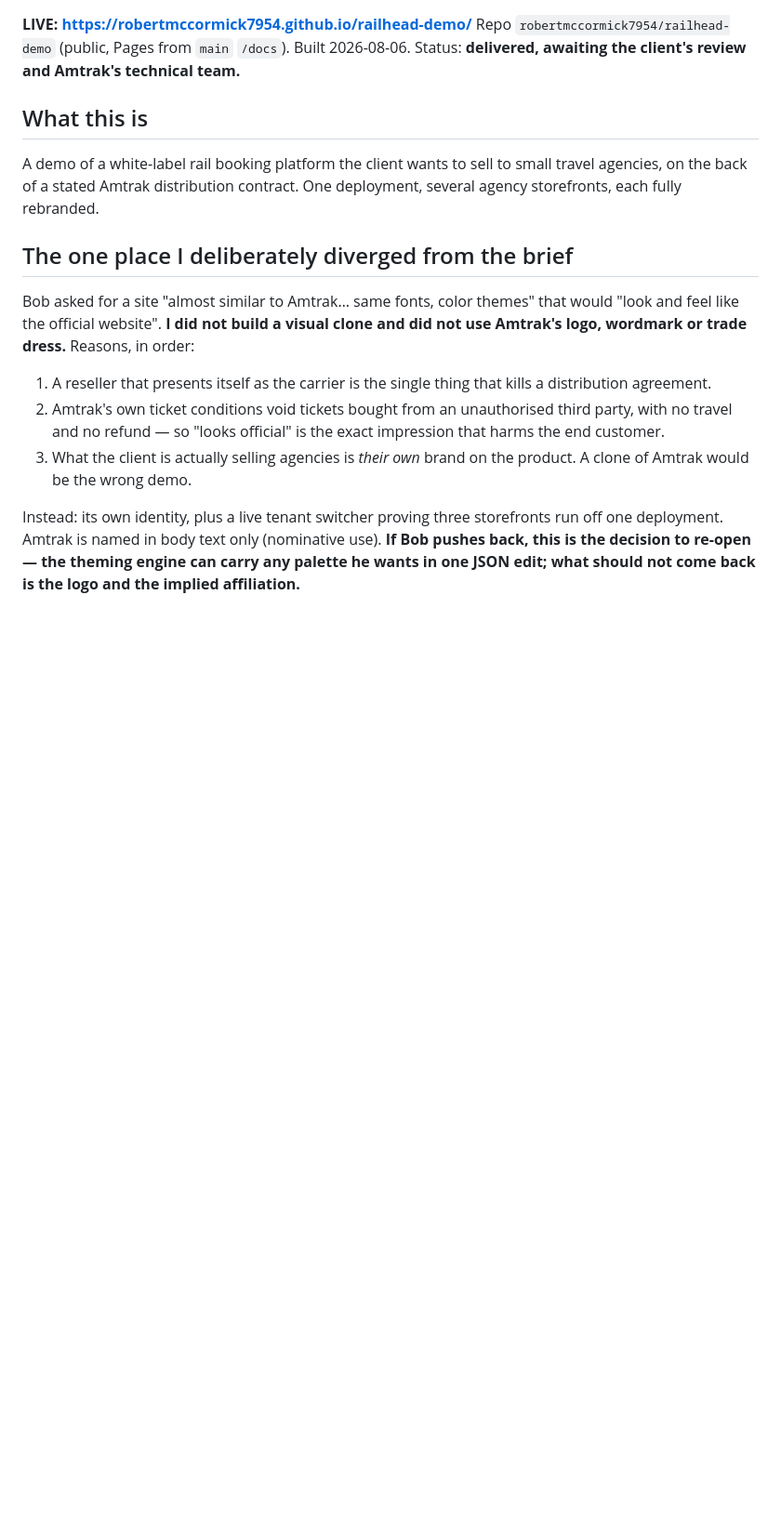
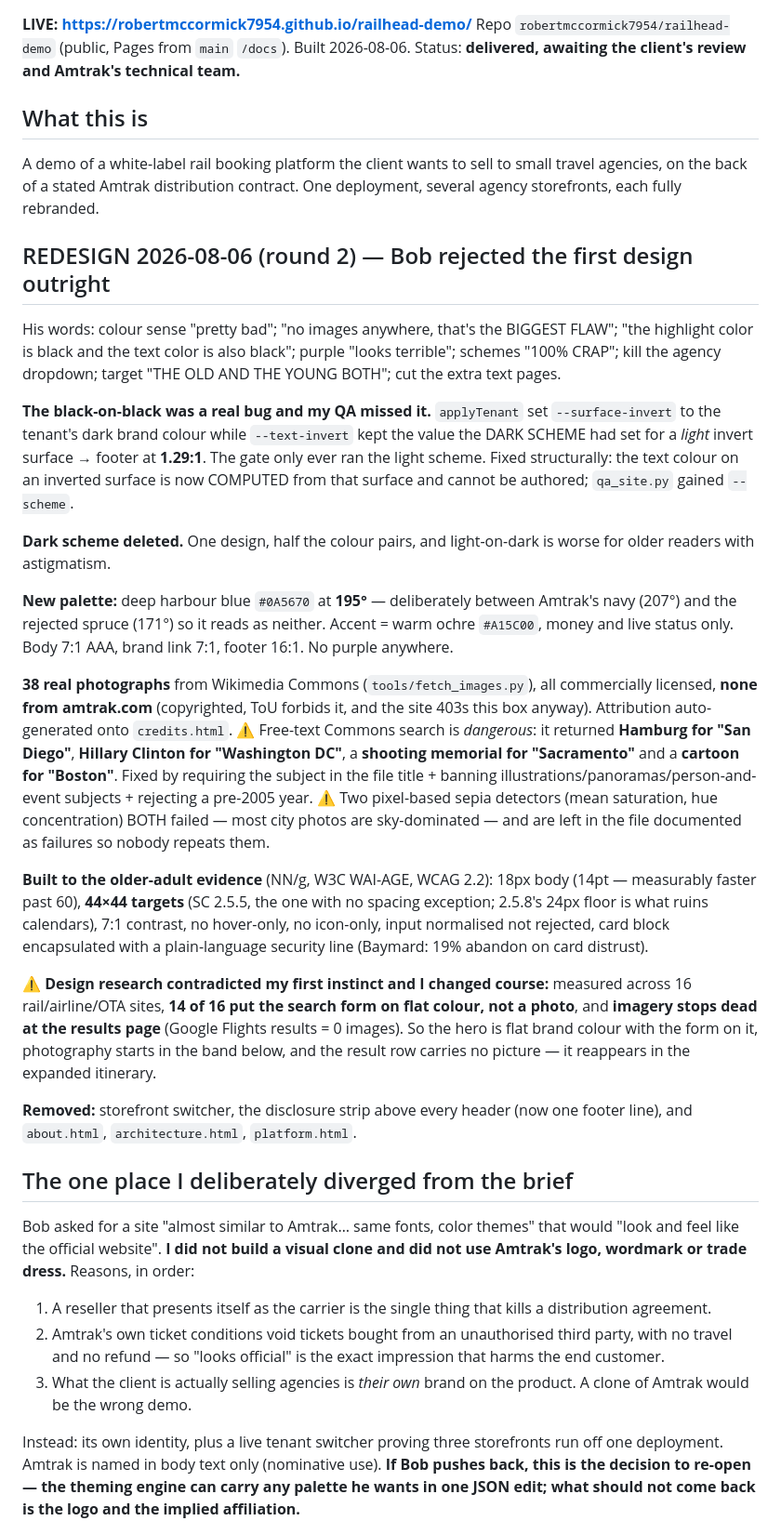
Before and after one commit to robertmccormick7954/railhead-demo, a Markdown page: CLAUDE.md, the part around the change. Shown at 93% size. Drawn GitHub-style; blank space fills up the shorter version.

Commit message:
Record the redesign in the project notes
Co-Authored-By: Claude Opus 5 (1M context) <noreply@anthropic.com>

```diff
--- a/CLAUDE.md
+++ b/CLAUDE.md
@@ -9,6 +9,55 @@ Built 2026-08-06. Status: **delivered, awaiting the client's review and Amtrak's
 A demo of a white-label rail booking platform the client wants to sell to small
 travel agencies, on the back of a stated Amtrak distribution contract. One
 deployment, several agency storefronts, each fully rebranded.
+
+## REDESIGN 2026-08-06 (round 2) — Bob rejected the first design outright
+
+His words: colour sense "pretty bad"; "no images anywhere, that's the BIGGEST
+FLAW"; "the highlight color is black and the text color is also black"; purple
+"looks terrible"; schemes "100% CRAP"; kill the agency dropdown; target "THE OLD
+AND THE YOUNG BOTH"; cut the extra text pages.
+
+**The black-on-black was a real bug and my QA missed it.** `applyTenant` set
+`--surface-invert` to the tenant's dark brand colour while `--text-invert` kept
+the value the DARK SCHEME had set for a *light* invert surface → footer at
+**1.29:1**. The gate only ever ran the light scheme. Fixed structurally: the text
+colour on an inverted surface is now COMPUTED from that surface and cannot be
+authored; `qa_site.py` gained `--scheme`.
+
+**Dark scheme deleted.** One design, half the colour pairs, and light-on-dark is
+worse for older readers with astigmatism.
+
+**New palette:** deep harbour blue `#0A5670` at **195°** — deliberately between
+Amtrak's navy (207°) and the rejected spruce (171°) so it reads as neither.
+Accent = warm ochre `#A15C00`, money and live status only. Body 7:1 AAA, brand
+link 7:1, footer 16:1. No purple anywhere.
+
+**38 real photographs** from Wikimedia Commons (`tools/fetch_images.py`), all
+commercially licensed, **none from amtrak.com** (copyrighted, ToU forbids it, and
+the site 403s this box anyway). Attribution auto-generated onto `credits.html`.
+⚠ Free-text Commons search is *dangerous*: it returned **Hamburg for "San Diego"**,
+**Hillary Clinton for "Washington DC"**, a **shooting memorial for "Sacramento"**
+and a **cartoon for "Boston"**. Fixed by requiring the subject in the file title +
+banning illustrations/panoramas/person-and-event subjects + rejecting a pre-2005
+year. ⚠ Two pixel-based sepia detectors (mean saturation, hue concentration) BOTH
+failed — most city photos are sky-dominated — and are left in the file documented
+as failures so nobody repeats them.
+
+**Built to the older-adult evidence** (NN/g, W3C WAI-AGE, WCAG 2.2): 18px body
+(14pt — measurably faster past 60), **44×44 targets** (SC 2.5.5, the one with no
+spacing exception; 2.5.8's 24px floor is what ruins calendars), 7:1 contrast, no
+hover-only, no icon-only, input normalised not rejected, card block encapsulated
+with a plain-language security line (Baymard: 19% abandon on card distrust).
+
+⚠ **Design research contradicted my first instinct and I changed course:**
+measured across 16 rail/airline/OTA sites, **14 of 16 put the search form on flat
+colour, not a photo**, and **imagery stops dead at the results page** (Google
+Flights results = 0 images). So the hero is flat brand colour with the form on it,
+photography starts in the band below, and the result row carries no picture — it
+reappears in the expanded itinerary.
+
+**Removed:** storefront switcher, the disclosure strip above every header (now one
+footer line), and `about.html`, `architecture.html`, `platform.html`.
 
 ## The one place I deliberately diverged from the brief
 
```
